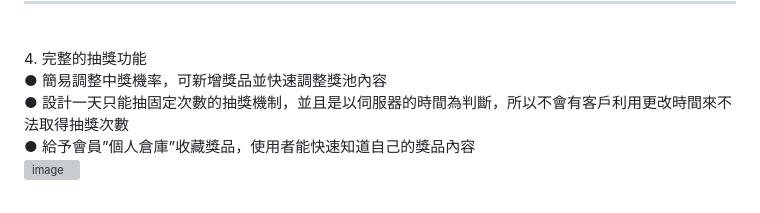
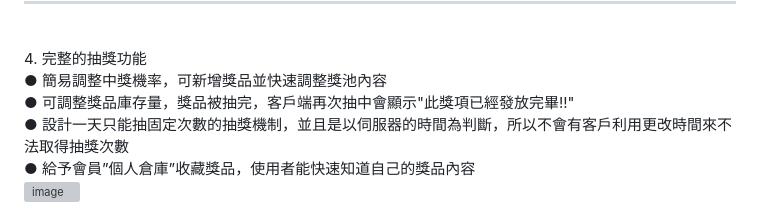
Before and after one commit to gne8522/geneweb_membersystem, a Markdown page: README.md, the part around the change. Drawn GitHub-style; grey boxes are pictures that could not be loaded.

```diff
--- a/README.md
+++ b/README.md
@@ -187,6 +187,7 @@ DROP TABLE ServiceRecord<br>
 <br>
 4. 完整的抽獎功能<br>
 ● 簡易調整中獎機率，可新增獎品並快速調整獎池內容<br>
+● 可調整獎品庫存量，獎品被抽完，客戶端再次抽中會顯示"此獎項已經發放完畢!!"<br>
 ● 設計一天只能抽固定次數的抽獎機制，並且是以伺服器的時間為判斷，所以不會有客戶利用更改時間來不法取得抽獎次數<br>
 ● 給予會員”個人倉庫”收藏獎品，使用者能快速知道自己的獎品內容<br>
 
```
